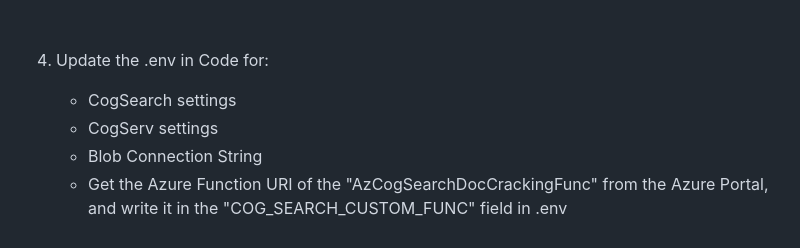
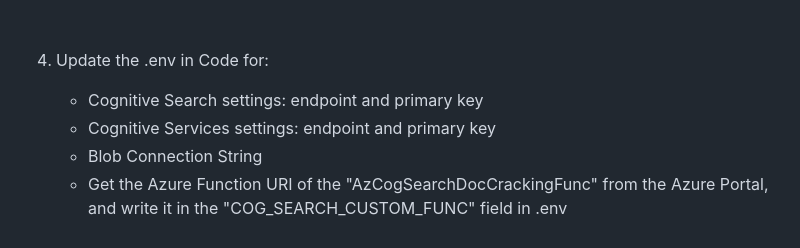
Before and after one commit to samelhousseini/km-openai, a Markdown page: README.md, the part around the change. Rendered like a GitHub page.

```diff
--- a/README.md
+++ b/README.md
@@ -30,8 +30,8 @@ The ARM template is not fully automated (yet), so a few manual steps will have t
     <br/>
     <br/>
 1. Update the .env in Code for:
-   * CogSearch settings
-   * CogServ settings
+   * Cognitive Search settings: endpoint and primary key
+   * Cognitive Services settings: endpoint and primary key
    * Blob Connection String
    * Get the Azure Function URI of the "AzCogSearchDocCrackingFunc" from the Azure Portal, and write it in the "COG_SEARCH_CUSTOM_FUNC" field in .env
     <br/>
```
